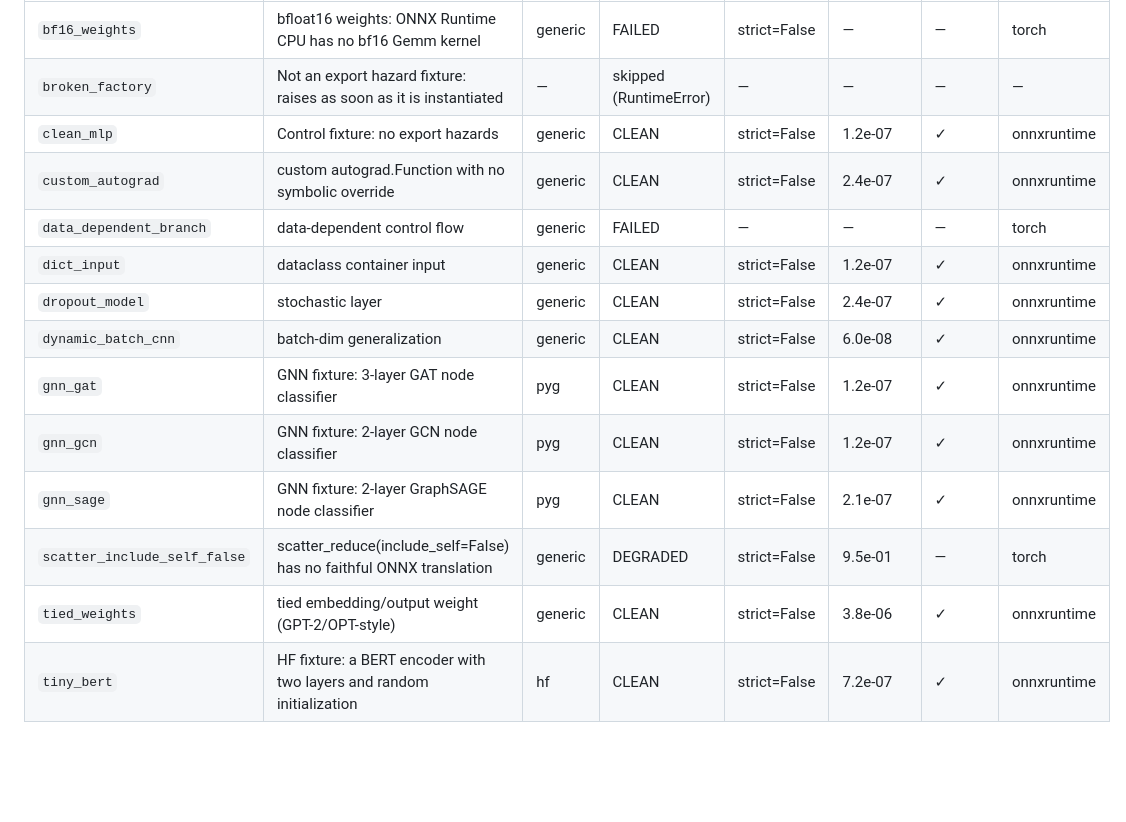
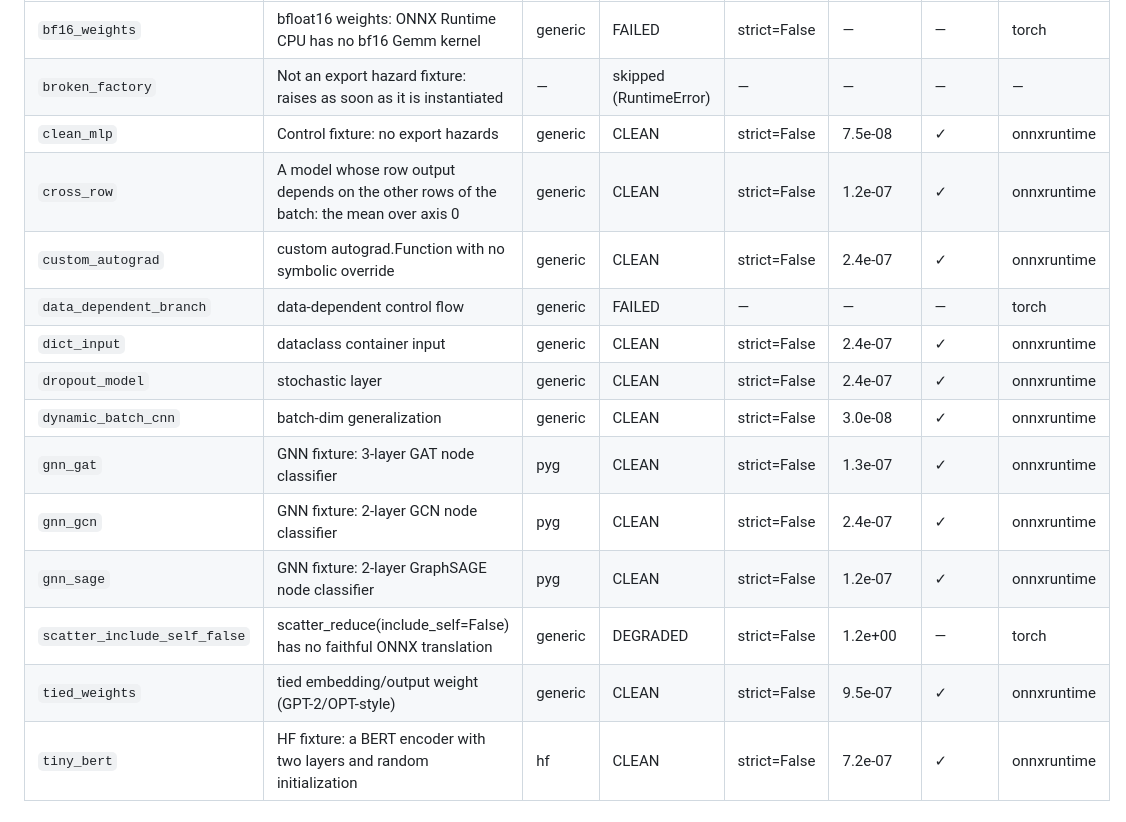
Before and after one commit to uNRealCoder/downshift-server, a Markdown page: docs/compatibility.md, the part around one of its changes. GitHub-like rendering; blank space fills up the shorter version.

Commit message:
docs: regenerate compatibility matrix

```diff
--- a/docs/compatibility.md
+++ b/docs/compatibility.md
@@ -9,17 +9,18 @@ Downshift checked each model with `downshift.check(..., k=8)`.
 |---|---|---|---|---|---|---|---|
 | `bf16_weights` | bfloat16 weights: ONNX Runtime CPU has no bf16 Gemm kernel | generic | FAILED | strict=False | — | — | torch |
 | `broken_factory` | Not an export hazard fixture: raises as soon as it is instantiated | — | skipped (RuntimeError) | — | — | — | — |
-| `clean_mlp` | Control fixture: no export hazards | generic | CLEAN | strict=False | 1.2e-07 | ✓ | onnxruntime |
+| `clean_mlp` | Control fixture: no export hazards | generic | CLEAN | strict=False | 7.5e-08 | ✓ | onnxruntime |
+| `cross_row` | A model whose row output depends on the other rows of the batch: the mean over axis 0 | generic | CLEAN | strict=False | 1.2e-07 | ✓ | onnxruntime |
 | `custom_autograd` | custom autograd.Function with no symbolic override | generic | CLEAN | strict=False | 2.4e-07 | ✓ | onnxruntime |
 | `data_dependent_branch` | data-dependent control flow | generic | FAILED | — | — | — | torch |
-| `dict_input` | dataclass container input | generic | CLEAN | strict=False | 1.2e-07 | ✓ | onnxruntime |
+| `dict_input` | dataclass container input | generic | CLEAN | strict=False | 2.4e-07 | ✓ | onnxruntime |
 | `dropout_model` | stochastic layer | generic | CLEAN | strict=False | 2.4e-07 | ✓ | onnxruntime |
-| `dynamic_batch_cnn` | batch-dim generalization | generic | CLEAN | strict=False | 6.0e-08 | ✓ | onnxruntime |
-| `gnn_gat` | GNN fixture: 3-layer GAT node classifier | pyg | CLEAN | strict=False | 1.2e-07 | ✓ | onnxruntime |
-| `gnn_gcn` | GNN fixture: 2-layer GCN node classifier | pyg | CLEAN | strict=False | 1.2e-07 | ✓ | onnxruntime |
-| `gnn_sage` | GNN fixture: 2-layer GraphSAGE node classifier | pyg | CLEAN | strict=False | 2.1e-07 | ✓ | onnxruntime |
-| `scatter_include_self_false` | scatter_reduce(include_self=False) has no faithful ONNX translation | generic | DEGRADED | strict=False | 9.5e-01 | — | torch |
-| `tied_weights` | tied embedding/output weight (GPT-2/OPT-style) | generic | CLEAN | strict=False | 3.8e-06 | ✓ | onnxruntime |
+| `dynamic_batch_cnn` | batch-dim generalization | generic | CLEAN | strict=False | 3.0e-08 | ✓ | onnxruntime |
+| `gnn_gat` | GNN fixture: 3-layer GAT node classifier | pyg | CLEAN | strict=False | 1.3e-07 | ✓ | onnxruntime |
+| `gnn_gcn` | GNN fixture: 2-layer GCN node classifier | pyg | CLEAN | strict=False | 2.4e-07 | ✓ | onnxruntime |
+| `gnn_sage` | GNN fixture: 2-layer GraphSAGE node classifier | pyg | CLEAN | strict=False | 1.2e-07 | ✓ | onnxruntime |
+| `scatter_include_self_false` | scatter_reduce(include_self=False) has no faithful ONNX translation | generic | DEGRADED | strict=False | 1.2e+00 | — | torch |
+| `tied_weights` | tied embedding/output weight (GPT-2/OPT-style) | generic | CLEAN | strict=False | 9.5e-07 | ✓ | onnxruntime |
 | `tiny_bert` | HF fixture: a BERT encoder with two layers and random initialization | hf | CLEAN | strict=False | 7.2e-07 | ✓ | onnxruntime |
 
 ## How to read this
```
Also changed, not shown: other parts of docs/compatibility.md (+1 -1 lines), README.md (+9 -8 lines).
